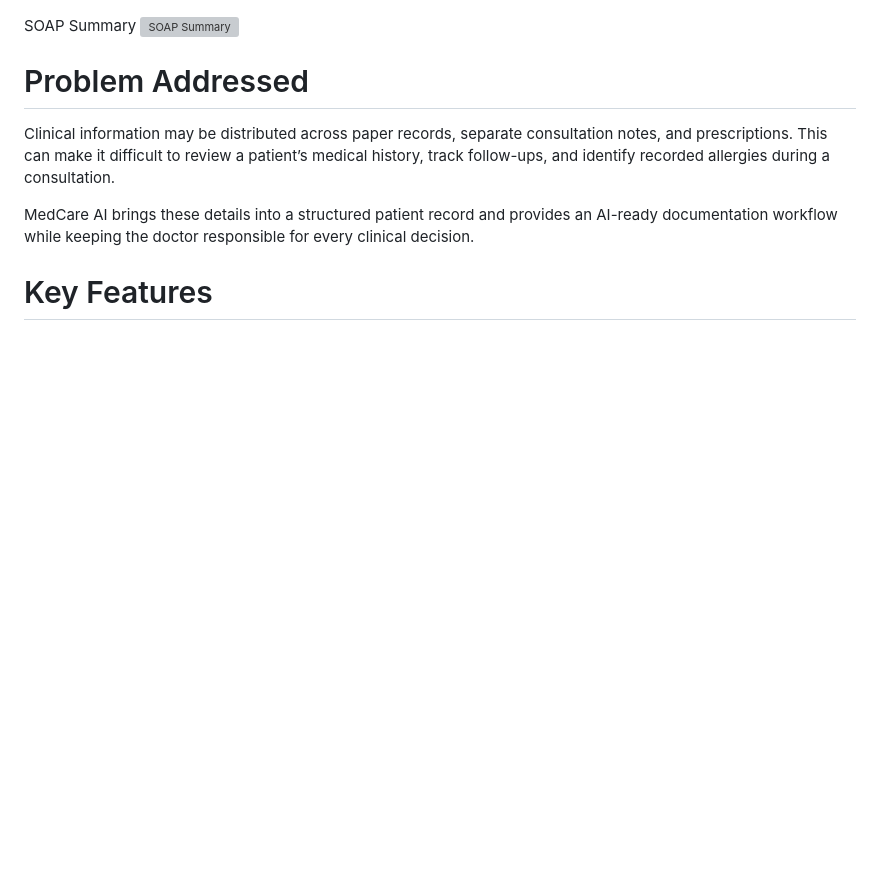
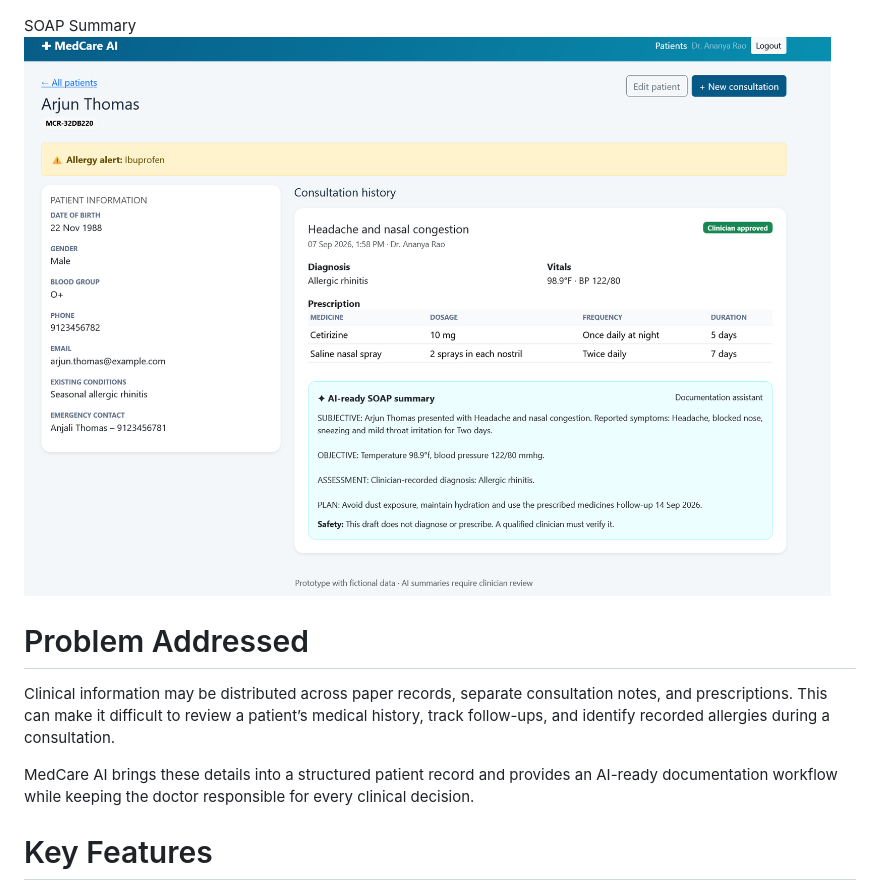
Before and after one commit to dopymol/MedCareAI-EHR, a Markdown page: README.md, the part around the change. GitHub-like rendering; blank space fills up the shorter version; grey boxes are pictures that could not be loaded.

```diff
--- a/README.md
+++ b/README.md
@@ -18,7 +18,7 @@ Patient Directory
 ![Patient Directory](screenshots/patient_list.png)
 
 SOAP Summary
-![SOAP Summary](dscreenshots/soap_summary.png)
+![SOAP Summary](screenshots/soap_summary.png)
 
 # Problem Addressed
 
```
